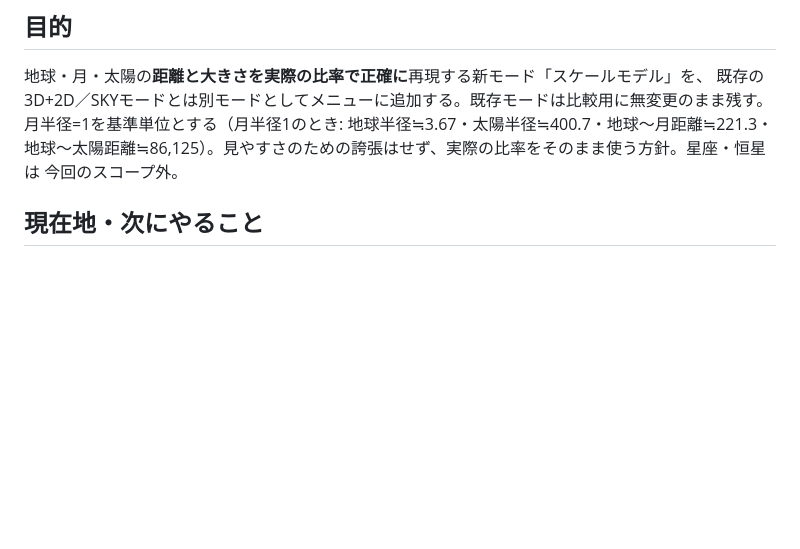
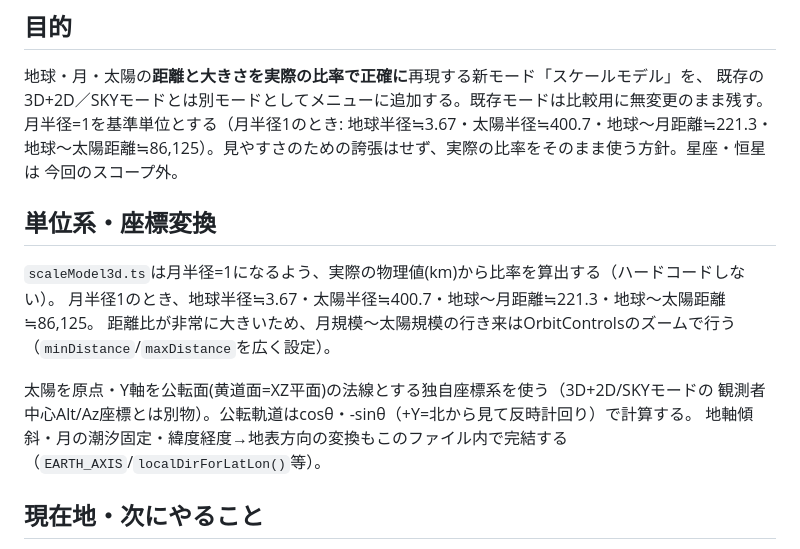
Before and after one commit to yamamotoon/astro-player, a Markdown page: docs/scale-model-3d-handover.md, the part around the change. Drawn GitHub-style; blank space fills up the shorter version.

```diff
--- a/docs/scale-model-3d-handover.md
+++ b/docs/scale-model-3d-handover.md
@@ -9,6 +9,18 @@
 月半径=1を基準単位とする（月半径1のとき: 地球半径≒3.67・太陽半径≒400.7・地球〜月距離≒221.3・
 地球〜太陽距離≒86,125）。見やすさのための誇張はせず、実際の比率をそのまま使う方針。星座・恒星は
 今回のスコープ外。
+
+## 単位系・座標変換
+
+`scaleModel3d.ts`は月半径=1になるよう、実際の物理値(km)から比率を算出する（ハードコードしない）。
+月半径1のとき、地球半径≒3.67・太陽半径≒400.7・地球〜月距離≒221.3・地球〜太陽距離≒86,125。
+距離比が非常に大きいため、月規模〜太陽規模の行き来はOrbitControlsのズームで行う
+（`minDistance`/`maxDistance`を広く設定）。
+
+太陽を原点・Y軸を公転面(黄道面=XZ平面)の法線とする独自座標系を使う（3D+2D/SKYモードの
+観測者中心Alt/Az座標とは別物）。公転軌道はcosθ・-sinθ（+Y=北から見て反時計回り）で計算する。
+地軸傾斜・月の潮汐固定・緯度経度→地表方向の変換もこのファイル内で完結する
+（`EARTH_AXIS`/`localDirForLatLon()`等）。
 
 ## 現在地・次にやること
 
```
Also changed, not shown: CLAUDE.md (+11 -13 lines).
